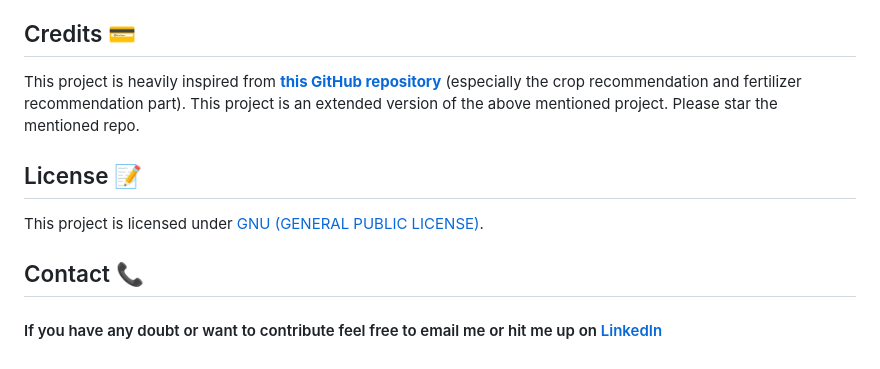
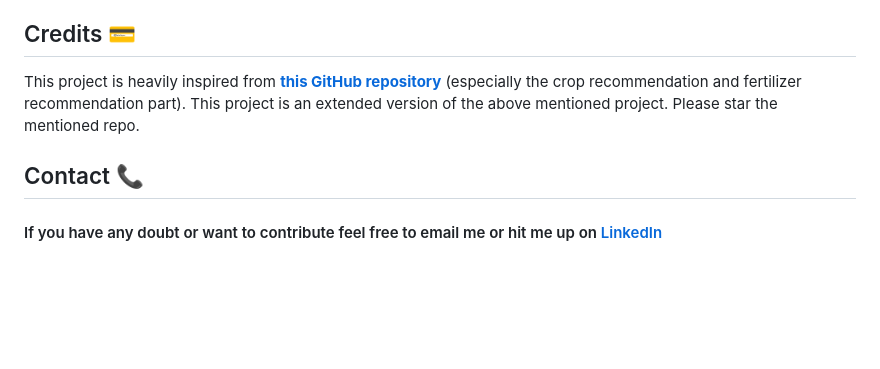
Before and after one commit to awneeshmishra433/Agri-connect-HARISATHI-, a Markdown page: Harisathi-master/README.md, the part around one of its changes. Drawn GitHub-style; blank space fills up the shorter version.

Commit message:
Update README by removing license and changing contact
Removed license section and updated contact information.

```diff
--- a/Harisathi-master/README.md
+++ b/Harisathi-master/README.md
@@ -32,8 +32,5 @@ This is a POC(Proof of concept) kind-of project. The data used here comes up wit
 ## Credits 💳
 This project is heavily inspired from **[this GitHub repository](https://github.com/7NNS7/Recommendation-System-for-Farming)** (especially the crop recommendation and fertilizer recommendation part). This project is an extended version of the above mentioned project. Please star the mentioned repo.
 
-## License 📝
-This project is licensed under [GNU (GENERAL PUBLIC LICENSE)](https://github.com/Gladiator07/Harisathi/blob/master/LICENSE).
-
 ## Contact 📞
 
```
Also changed, not shown: other parts of Harisathi-master/README.md (+1 -1 lines).
